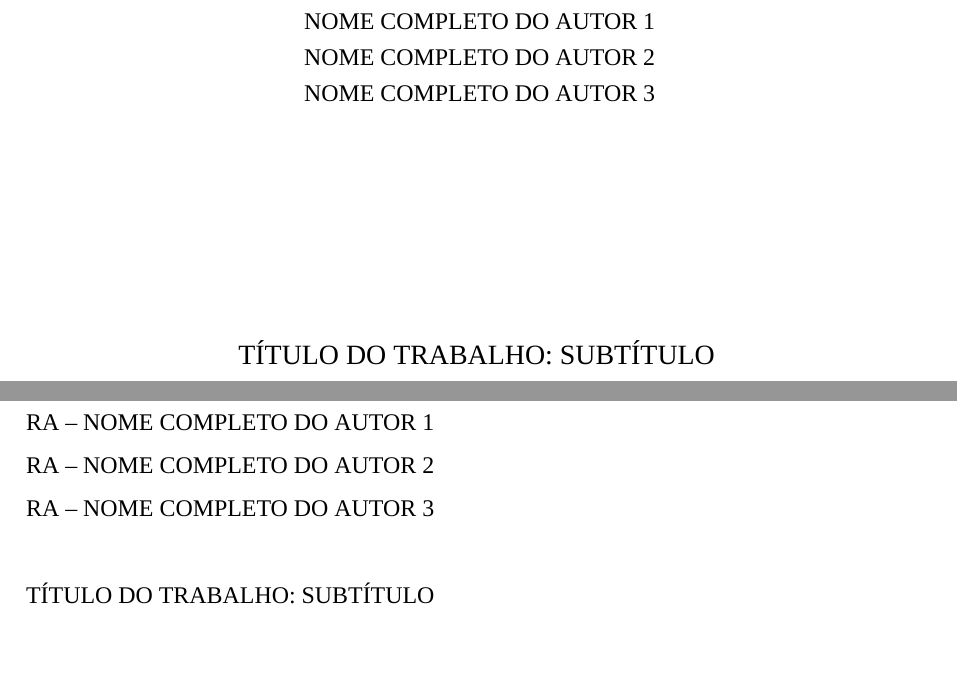
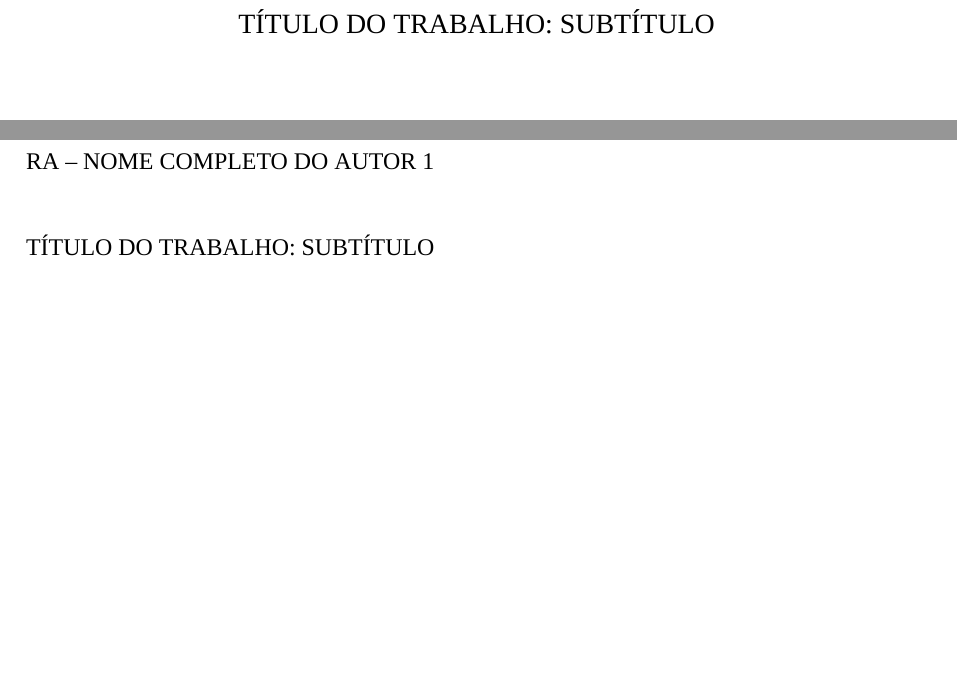
Before and after one commit to MatheusBonadio/unaerp-latex-final-paper-model, a LaTeX thesis (main.tex, which reads config/metadata.tex, pretextual/approval_sheet.tex): two parts of pages 2 and 3 of 19, joined at a grey line, cut at the place of the change, the shorter picture padded with empty space. Compiled offline with XeLaTeX; a missing font is replaced by an installed copy or a similar font.

Commit message:
refactor: comment out unused author fields in metadata and related files

```diff
--- a/config/metadata.tex
+++ b/config/metadata.tex
@@ -1,8 +1,8 @@
 \newcommand{\authorOne}{Nome Completo do Autor 1}
-\newcommand{\authorTwo}{Nome Completo do Autor 2}
-\newcommand{\authorThree}{Nome Completo do Autor 3}
+% \newcommand{\authorTwo}{Nome Completo do Autor 2}
+% \newcommand{\authorThree}{Nome Completo do Autor 3}
 
 \newcommand{\authorOneId}{RA}
-\newcommand{\authorTwoId}{RA}
-\newcommand{\authorThreeId}{RA}
+% \newcommand{\authorTwoId}{RA}
+% \newcommand{\authorThreeId}{RA}
 
--- a/pretextual/approval_sheet.tex
+++ b/pretextual/approval_sheet.tex
@@ -2,9 +2,9 @@
 \thispagestyle{empty}
 \unnumberedtitle{FOLHA DE APROVAÇÃO}
 
-\noindent \authorOneId{} -- \MakeUppercase{\authorOne}\\
-\authorTwoId{} -- \MakeUppercase{\authorTwo}\\
-\authorThreeId{} -- \MakeUppercase{\authorThree}\\ \\
+\noindent \authorOneId{} -- \MakeUppercase{\authorOne}\\ \\
+% \authorTwoId{} -- \MakeUppercase{\authorTwo}\\
+% \authorThreeId{} -- \MakeUppercase{\authorThree}\\
 \MakeUppercase{\workTitle: \workSubtitle}\\[12pt]
 
 \begin{flushright}
```
Also changed, not shown: pretextual/cover.tex (+2 -2 lines), pretextual/title_page.tex (+2 -2 lines), config/metadata.tex (3 more changed lines).
